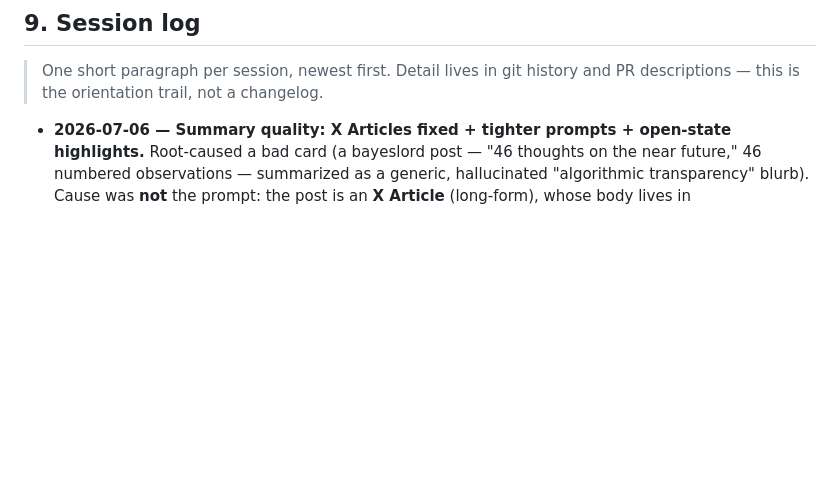
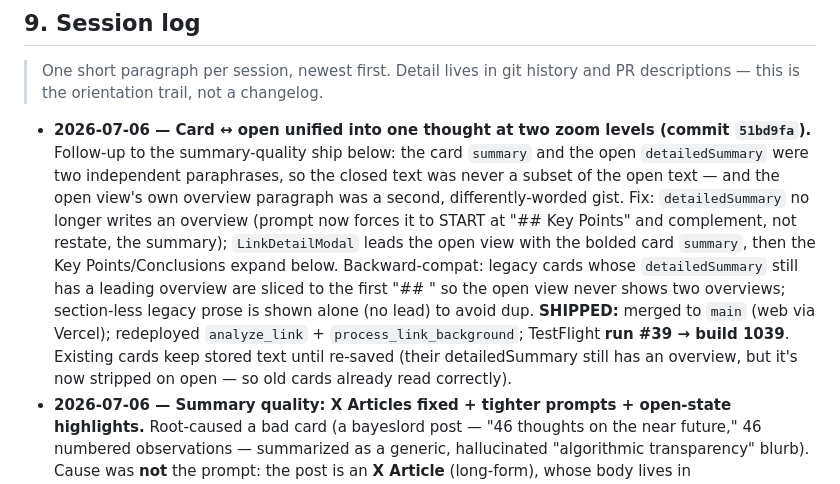
Before and after one commit to morhogeg/MyLinks, a Markdown page: SOURCE_OF_TRUTH.md, the part around the change. Rendered like a GitHub page; blank space fills up the shorter version.

Commit message:
docs(ship): record card/open unification (build 1039)
Co-Authored-By: Claude Opus 4.8 <noreply@anthropic.com>

```diff
--- a/SOURCE_OF_TRUTH.md
+++ b/SOURCE_OF_TRUTH.md
@@ -526,6 +526,21 @@ exact-match, capped.
 > One short paragraph per session, newest first. Detail lives in git history and
 > PR descriptions — this is the orientation trail, not a changelog.
 
+- **2026-07-06 — Card ↔ open unified into one thought at two zoom levels
+  (commit `51bd9fa`).** Follow-up to the summary-quality ship below: the card
+  `summary` and the open `detailedSummary` were two independent paraphrases, so
+  the closed text was never a subset of the open text — and the open view's own
+  overview paragraph was a second, differently-worded gist. Fix: `detailedSummary`
+  no longer writes an overview (prompt now forces it to START at "## Key Points"
+  and complement, not restate, the summary); `LinkDetailModal` leads the open view
+  with the bolded card `summary`, then the Key Points/Conclusions expand below.
+  Backward-compat: legacy cards whose `detailedSummary` still has a leading
+  overview are sliced to the first "## " so the open view never shows two
+  overviews; section-less legacy prose is shown alone (no lead) to avoid dup.
+  **SHIPPED:** merged to `main` (web via Vercel); redeployed `analyze_link` +
+  `process_link_background`; TestFlight **run #39 → build 1039**. Existing cards
+  keep stored text until re-saved (their detailedSummary still has an overview,
+  but it's now stripped on open — so old cards already read correctly).
 - **2026-07-06 — Summary quality: X Articles fixed + tighter prompts + open-state
   highlights.** Root-caused a bad card (a bayeslord post — "46 thoughts on the near
   future," 46 numbered observations — summarized as a generic, hallucinated
```
